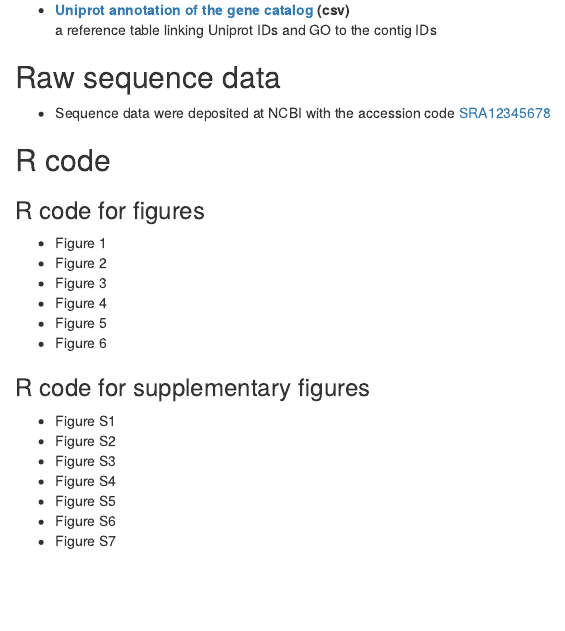
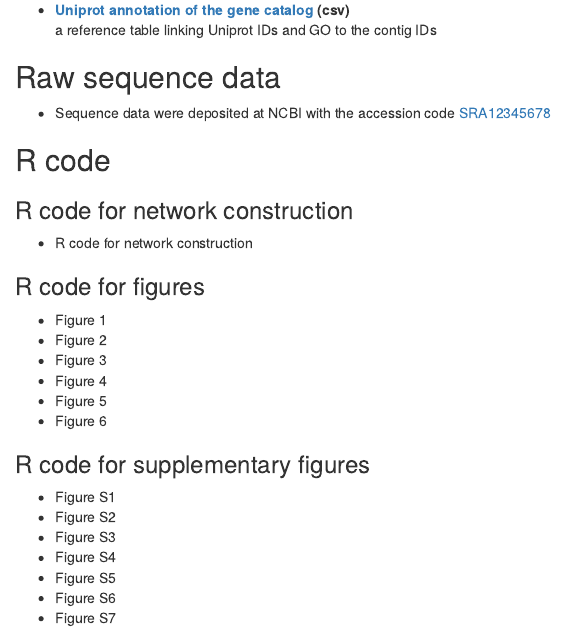
Before and after one commit to jingzhi1239/genenet, an R Markdown document (index.Rmd): the page in a window 1100 px wide, from 430 px down. The pictures show the output file index.html that the author committed with the source, opened offline.

Commit message:
Change index

```diff
--- a/index.Rmd
+++ b/index.Rmd
@@ -28,6 +28,10 @@ output: html_document
 
 ## R code
 
+### R code for network construction
+
+- R code for network construction
+
 ### R code for figures
 
 - Figure 1
```
Also changed, not shown: index.html.
